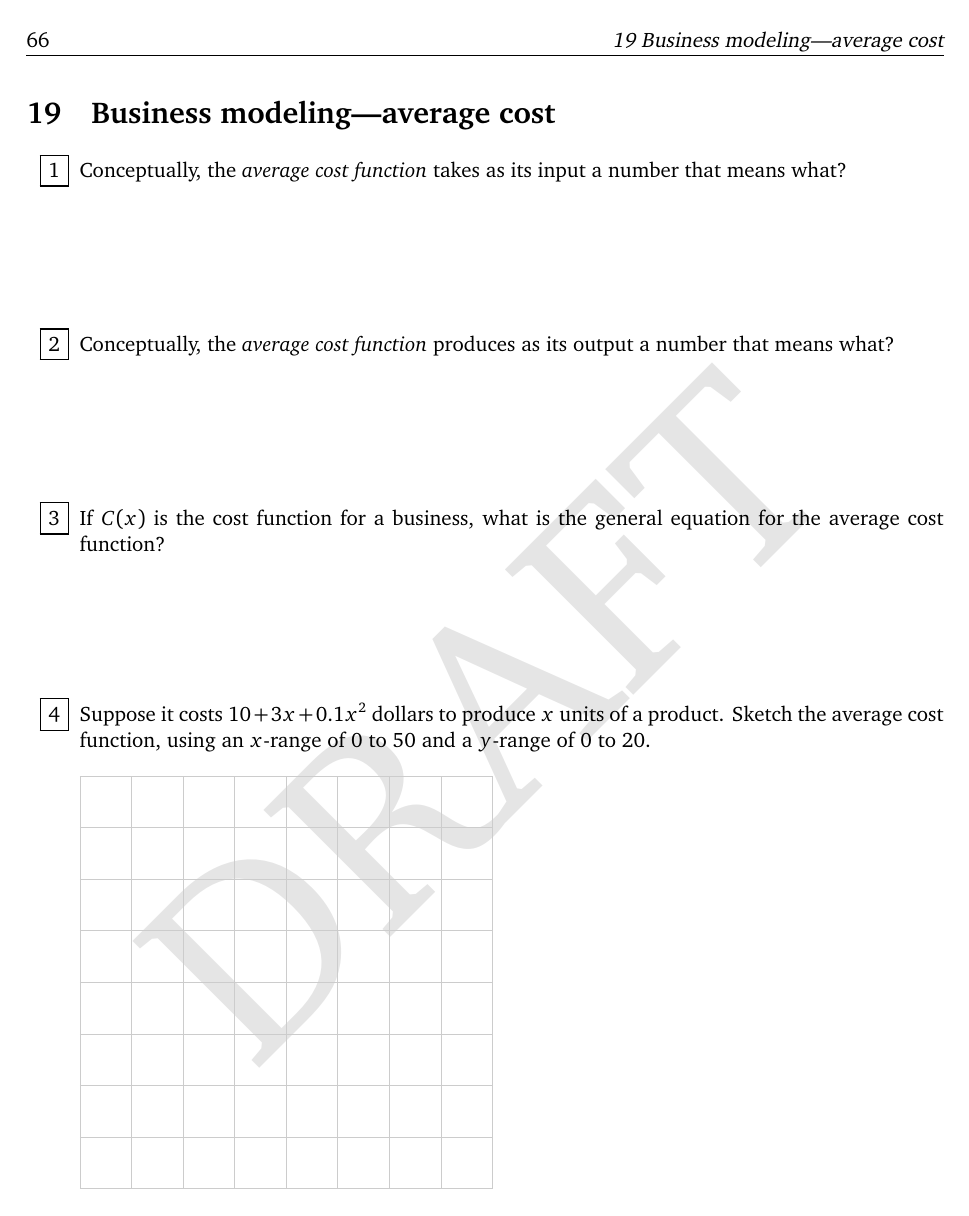
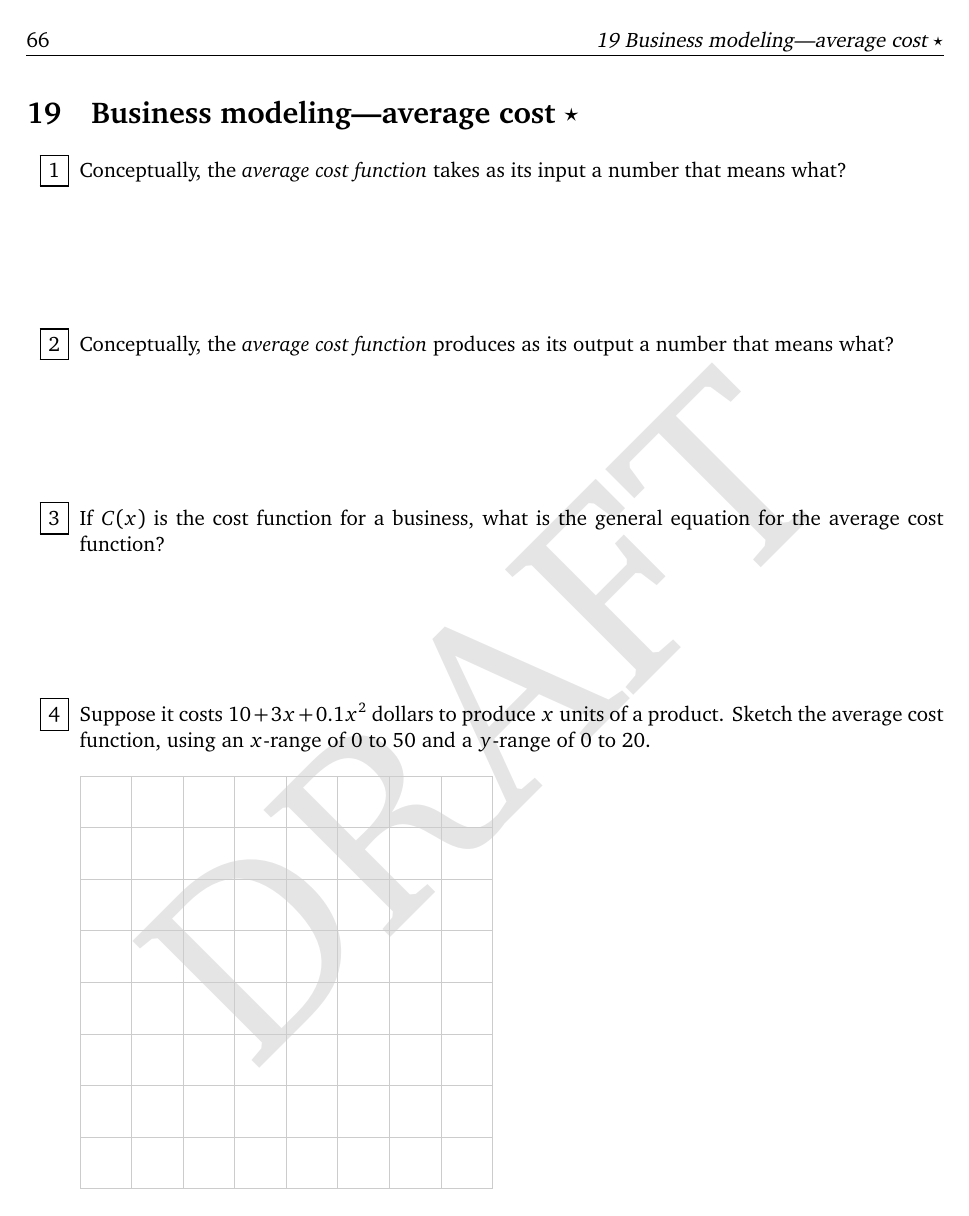
Before and after one commit to wgmitchener/business-calculus-workbook, a LaTeX document (Business-calculus-workbook.tex, which reads Business-modeling-average-cost.tex): page 66 of 137. Compiled offline with pdfLaTeX.

Commit message:
Added \Star to title

```diff
--- a/Business-modeling-average-cost.tex
+++ b/Business-modeling-average-cost.tex
@@ -1,4 +1,4 @@
-\Section{Business modeling---average cost}
+\Section{Business modeling---average cost \Star}
 \label{sec:biz-mod-avg-cost}
 
 \begin{ProblemSet}[pencil space=1in]
```
